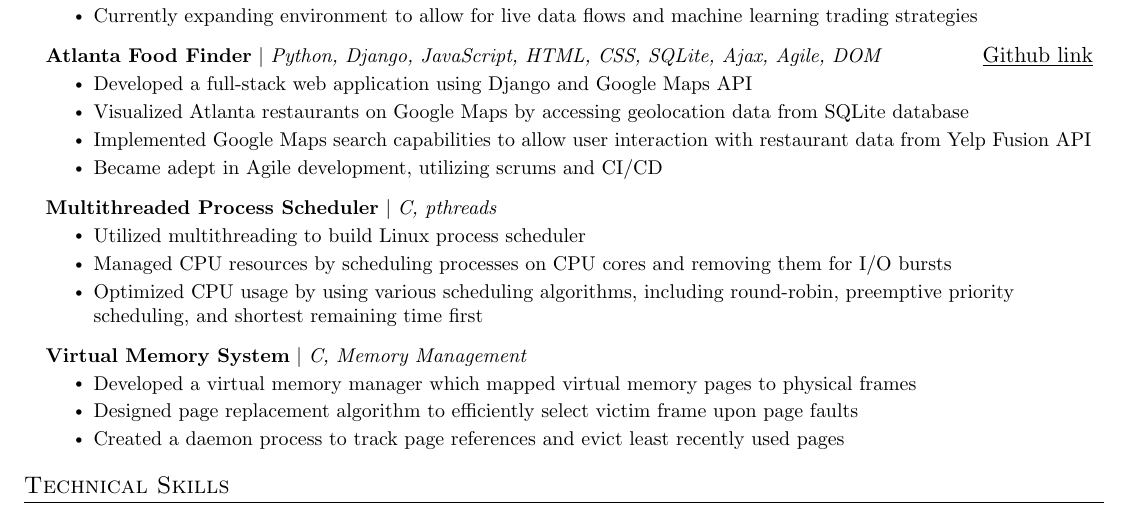
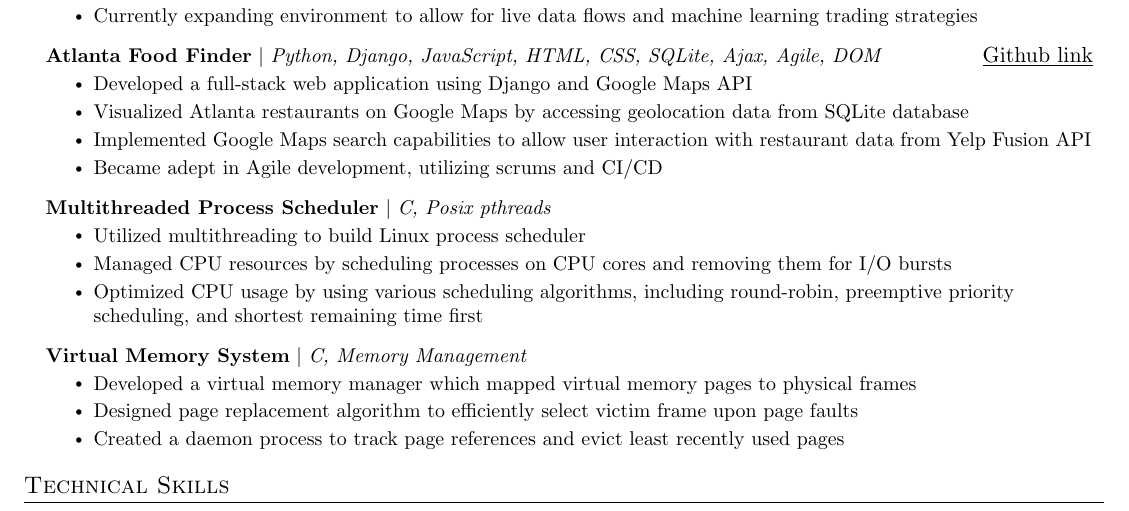
Before and after one commit to stephenl99/Resume, a LaTeX document (main.tex): part of the page, cut so that both start at the same text. Compiled offline with pdfLaTeX.

Commit message:
Updates from Overleaf

```diff
--- a/main.tex
+++ b/main.tex
@@ -198,7 +198,7 @@
           \resumeItemListEnd
 
     \resumeProjectHeading
-      {\textbf{Multithreaded Process Scheduler} $|$ \emph{C, pthreads}}{\emph{}}
+      {\textbf{Multithreaded Process Scheduler} $|$ \emph{C, Posix pthreads}}{\emph{}}
           \resumeItemListStart
             \resumeItem{Utilized multithreading to build Linux process scheduler}
             \resumeItem{Managed CPU resources by scheduling processes on CPU cores and removing them for I/O bursts}
```
